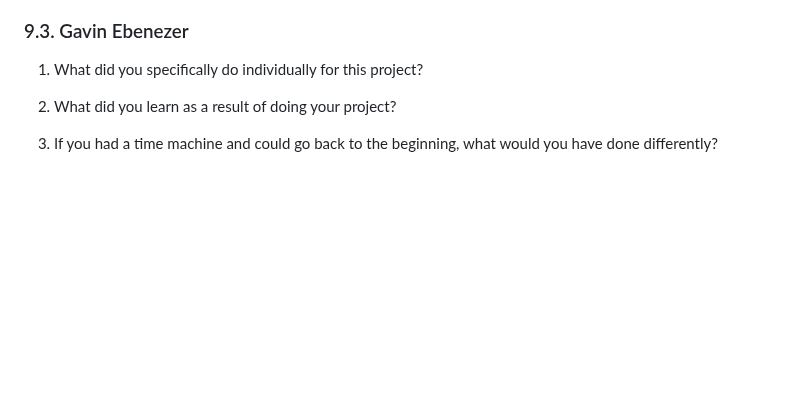
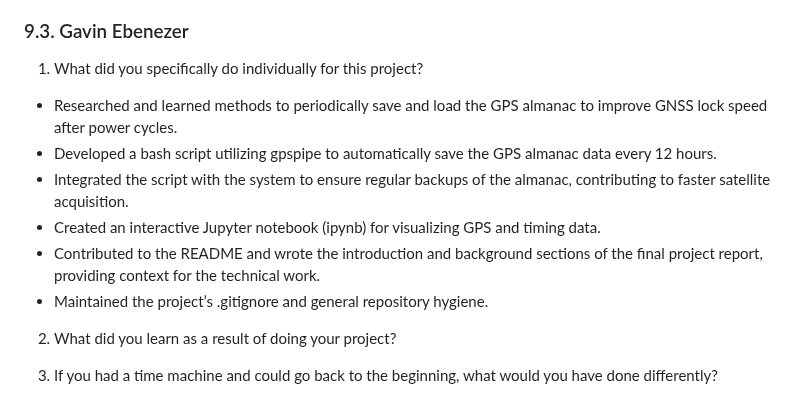
Before and after one commit to gavieeen/precision-time-server, a Markdown page: README.md, the part around one of its changes. GitHub-like rendering; blank space fills up the shorter version.

Commit message:
idk sum bs

```diff
--- a/README.md
+++ b/README.md
@@ -352,6 +353,13 @@ In future iterations, we recommend:
 
 1. What did you specifically do individually for this project?
 
+- Researched and learned methods to periodically save and load the GPS almanac to improve GNSS lock speed after power cycles.
+- Developed a bash script utilizing gpspipe to automatically save the GPS almanac data every 12 hours.
+- Integrated the script with the system to ensure regular backups of the almanac, contributing to faster satellite acquisition.
+- Created an interactive Jupyter notebook (ipynb) for visualizing GPS and timing data.
+- Contributed to the README and wrote the introduction and background sections of the final project report, providing context for the technical work.
+- Maintained the project’s .gitignore and general repository hygiene.
+
 2. What did you learn as a result of doing your project?
 
 3. If you had a time machine and could go back to the beginning, what would you have done differently?
```
Also changed, not shown: other parts of README.md (+5 -4 lines).
